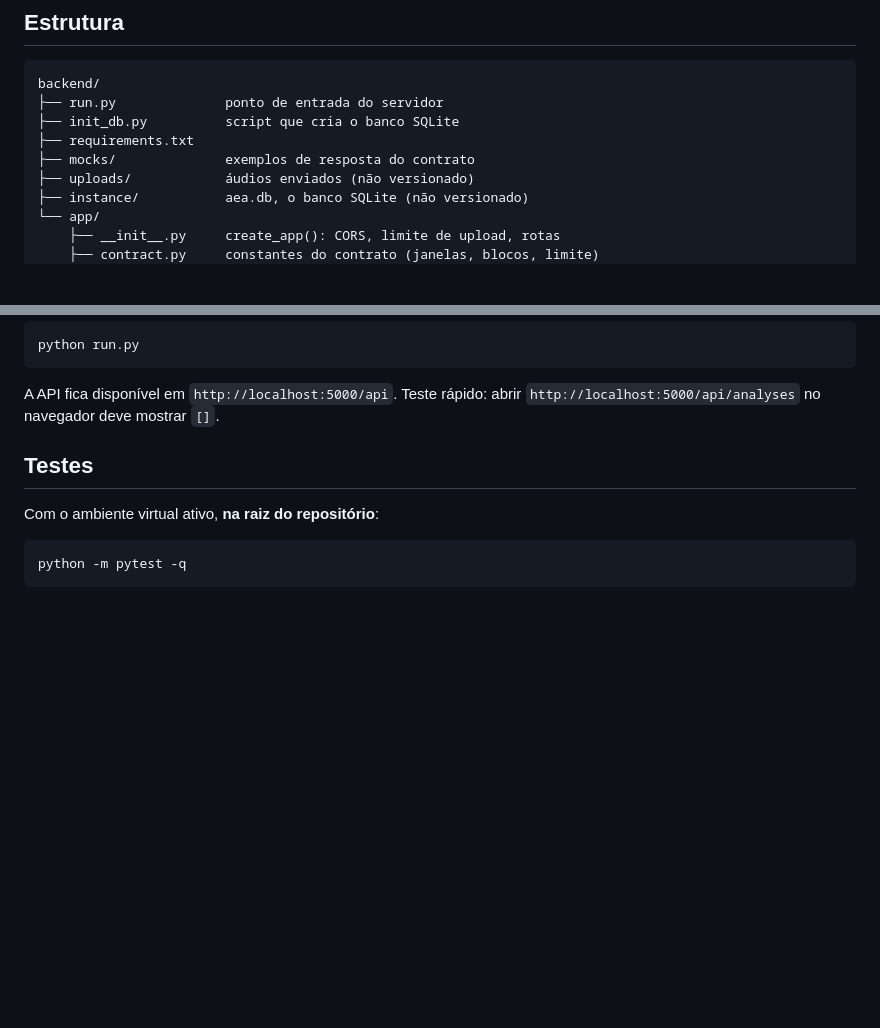
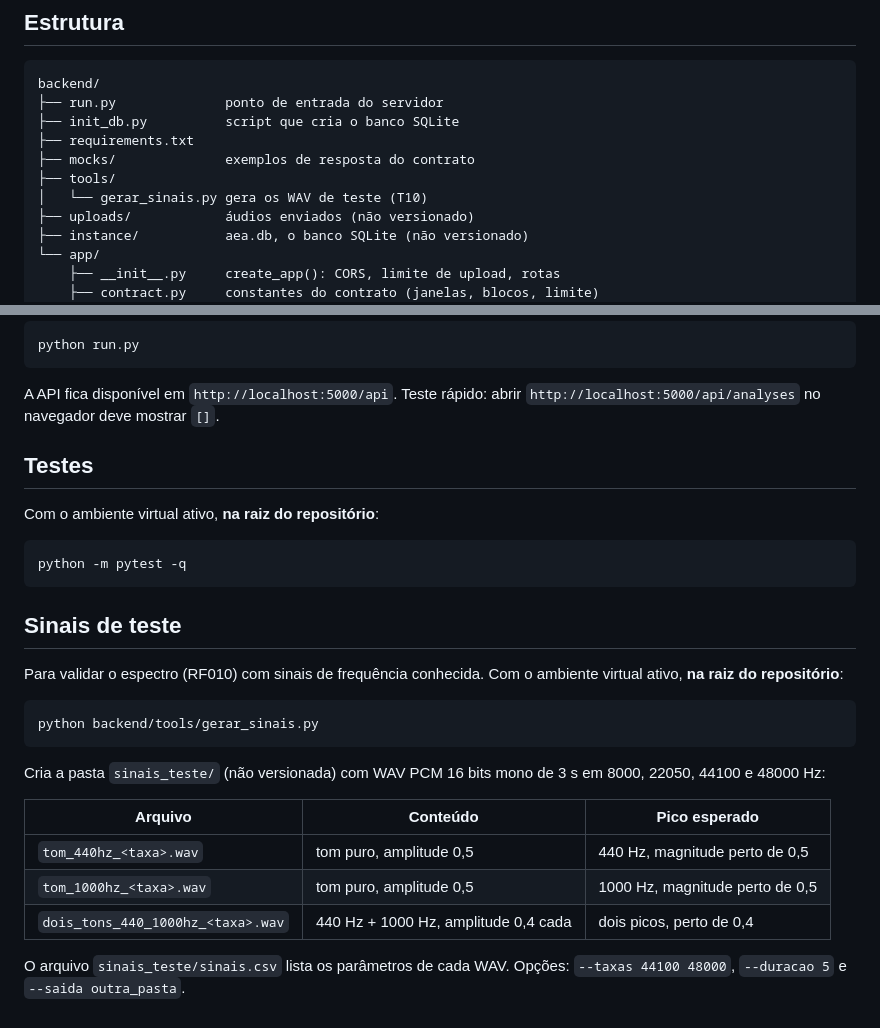
Before and after one commit to GustavoAlbano01/Projeto-Engenharia-Computacao-1, a Markdown page: backend/README.md, 2 parts joined by grey strips. Drawn GitHub-style; blank space fills up the shorter version.

Commit message:
docs(backend): documentar o gerador de sinais de teste

````diff
--- a/backend/README.md
+++ b/backend/README.md
@@ -31,6 +31,8 @@ backend/
 ├── init_db.py          script que cria o banco SQLite
 ├── requirements.txt
 ├── mocks/              exemplos de resposta do contrato
+├── tools/
+│   └── gerar_sinais.py gera os WAV de teste (T10)
 ├── uploads/            áudios enviados (não versionado)
 ├── instance/           aea.db, o banco SQLite (não versionado)
 └── app/
@@ -110,3 +112,24 @@ Com o ambiente virtual ativo, **na raiz do repositório**:
 ```bash
 python -m pytest -q
 ```
+
+## Sinais de teste
+
+Para validar o espectro (RF010) com sinais de frequência conhecida. Com o
+ambiente virtual ativo, **na raiz do repositório**:
+
+```bash
+python backend/tools/gerar_sinais.py
+```
+
+Cria a pasta `sinais_teste/` (não versionada) com WAV PCM 16 bits mono de
+3 s em 8000, 22050, 44100 e 48000 Hz:
+
+| Arquivo | Conteúdo | Pico esperado |
+|---|---|---|
+| `tom_440hz_<taxa>.wav` | tom puro, amplitude 0,5 | 440 Hz, magnitude perto de 0,5 |
+| `tom_1000hz_<taxa>.wav` | tom puro, amplitude 0,5 | 1000 Hz, magnitude perto de 0,5 |
+| `dois_tons_440_1000hz_<taxa>.wav` | 440 Hz + 1000 Hz, amplitude 0,4 cada | dois picos, perto de 0,4 |
+
+O arquivo `sinais_teste/sinais.csv` lista os parâmetros de cada WAV. Opções:
+`--taxas 44100 48000`, `--duracao 5` e `--saida outra_pasta`.
````
